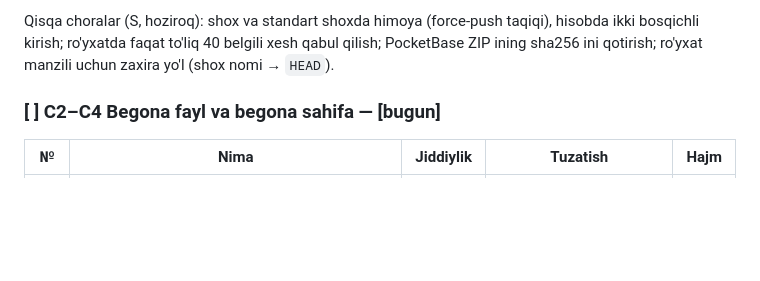
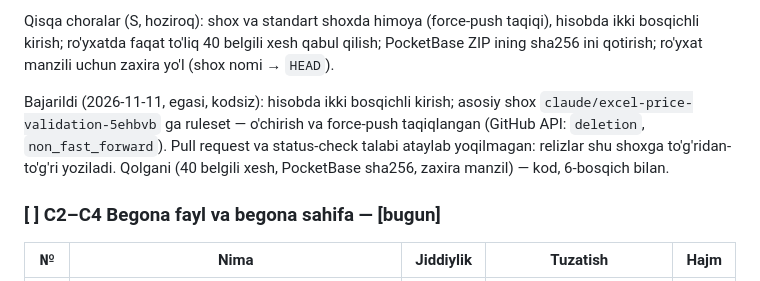
Before and after one commit to 1maxstar1/Ayubkhon_A, a Markdown page: docs/audit-4-reja.md, the part around the change. Rendered like a GitHub page; blank space fills up the shorter version.

Commit message:
Record the GitHub protections the owner switched on
Two-factor sign-in is on for the account, and the release branch now
refuses deletion and force pushes. Pull requests and status checks are
deliberately not required, because releases are pushed to this branch
directly.

Co-Authored-By: Claude Opus 5.5 <noreply@anthropic.com>
Claude-Session: https://claude.ai/code/session_01CfcMC6EPZgp7DZf7uYfdDR

```diff
--- a/docs/audit-4-reja.md
+++ b/docs/audit-4-reja.md
@@ -407,6 +407,13 @@ Qisqa choralar (S, hoziroq): shox va standart shoxda himoya (force-push
 taqiqi), hisobda ikki bosqichli kirish; ro'yxatda faqat to'liq 40 belgili
 xesh qabul qilish; PocketBase ZIP ining sha256 ini qotirish; ro'yxat manzili
 uchun zaxira yo'l (shox nomi → `HEAD`).
+
+Bajarildi (2026-11-11, egasi, kodsiz): hisobda ikki bosqichli kirish; asosiy
+shox `claude/excel-price-validation-5ehbvb` ga ruleset — o'chirish va
+force-push taqiqlangan (GitHub API: `deletion`, `non_fast_forward`). Pull
+request va status-check talabi ataylab yoqilmagan: relizlar shu shoxga
+to'g'ridan-to'g'ri yoziladi. Qolgani (40 belgili xesh, PocketBase sha256,
+zaxira manzil) — kod, 6-bosqich bilan.
 
 ### [ ] C2–C4 Begona fayl va begona sahifa — [bugun]
 
```
